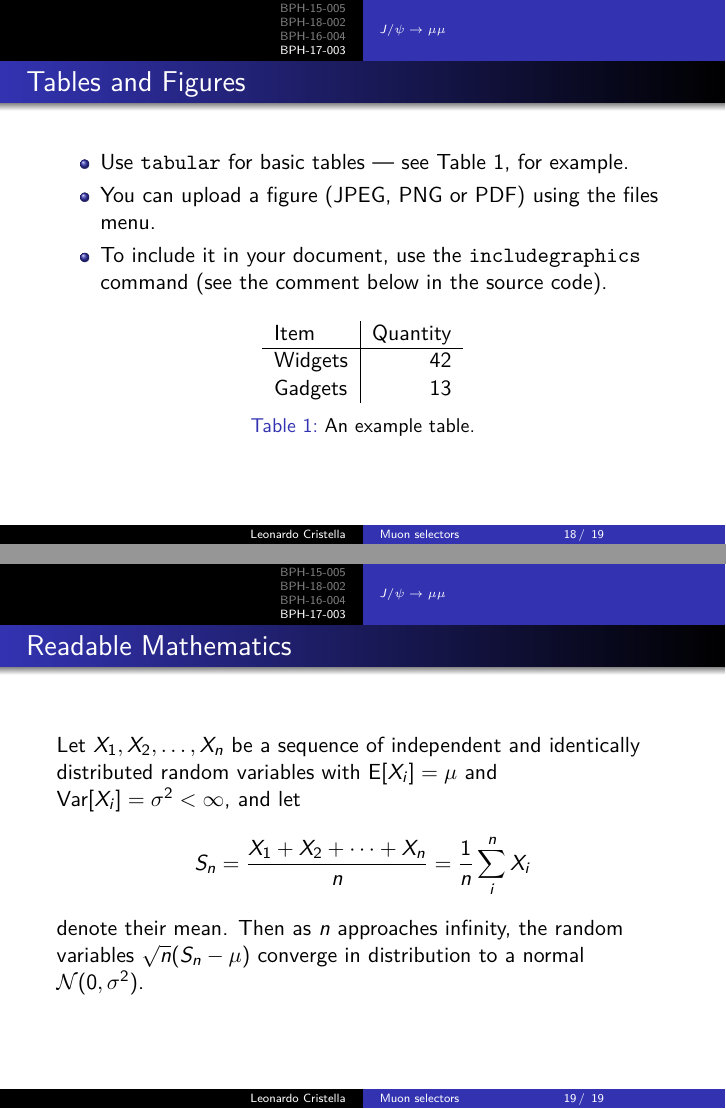
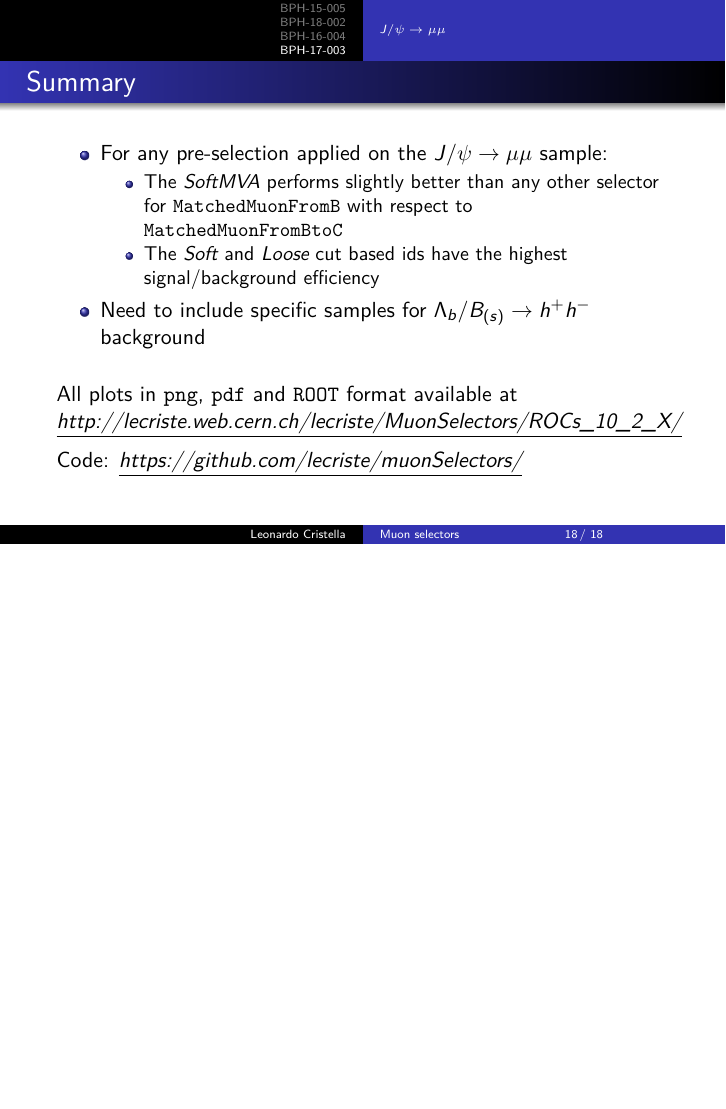
Before and after one commit to lecriste/MuonSelectors-slides, LaTeX slides (main.tex): pages 18 and 19 of 19 before the commit and page 18 of 18 after it, the two joined at a grey line, the shorter picture padded with empty space. Compiled offline with pdfLaTeX.

Commit message:
Add Conclusions

```diff
--- a/main.tex
+++ b/main.tex
@@ -16,7 +16,7 @@
 
 \expandafter \def \expandafter \insertshorttitle \expandafter{%
   \insertshorttitle \hfill%
-  \insertframenumber \,/\, \inserttotalframenumber
+  \insertframenumber \,/ \inserttotalframenumber
   }
 
 \usepackage[english]{babel}
@@ -37,10 +37,11 @@
 
 \graphicspath{{pics/ROCs_10_2_X/}}
 
-\title[Muon selectors]{Study of muon selectors performance for low \texorpdfstring{$p_T$}{pT} muons}
+\title[Muon selectors]{Study of muon selectors performance \\
+for low \texorpdfstring{$p_T$}{pT} muons}
 \author{Leonardo Cristella}
 \institute{University \& INFN of Bari}
-\date{Date of Presentation}
+\date{21 January 2018}
 
 \begin{document}
 
@@ -221,21 +224,32 @@ Among muons passing a given analysis pre-selection cuts
 } % \foreach \analysis
 
 
+\begin{frame}{Summary}
+\begin{itemize}
+    \item
+    For any pre-selection applied on the $\JpsiMuMu$ sample:
+    \begin{itemize}
+        \item The \emph{SoftMVA} performs slightly better than any other selector for \texttt{MatchedMuonFromB} with respect to \texttt{MatchedMuonFromBtoC}
 
-\begin{frame}{Tables and Figures}
+        \item The \emph{Soft} and \emph{Loose} cut based ids have the highest signal/background efficiency
+    \end{itemize}
 
-\begin{itemize}
-\item Use \texttt{tabular} for basic tables --- see Table~\ref{tab:widgets}, for example.
-\item You can upload a figure (JPEG, PNG or PDF) using the files menu.
-\item To include it in your document, use the \texttt{includegraphics} command (see the comment below in the source code).
+    \item
+    Need to include specific samples for $\BMuMuBkg$ background
 \end{itemize}
 
-% Commands to include a figure:
-%\begin{figure}
-%\includegraphics[width=\textwidth]{your-figure's-file-name}
-%\caption{\label{fig:your-figure}Caption goes here.}
-%\end{figure}
+\bigskip
 
+All plots in \texttt{png}, \texttt{pdf} and \texttt{ROOT} format available at\\
+\textit{\underline{http://lecriste.web.cern.ch/lecriste/MuonSelectors/ROCs\_10\_2\_X/}}
+
+\medskip
+
+Code:
+\textit{\underline{https://github.com/lecriste/muonSelectors/}}
+\end{frame}
+
+\begin{comment}
 \begin{table}
 \centering
 \begin{tabular}{l|r}
@@ -245,18 +259,6 @@ Gadgets & 13
 \end{tabular}
 \caption{\label{tab:widgets}An example table.}
 \end{table}
-
-\end{frame}
-
-%\subsection{Mathematics}
-
-\begin{frame}{Readable Mathematics}
-
-Let $X_1, X_2, \ldots, X_n$ be a sequence of independent and identically distributed random variables with $\text{E}[X_i] = \mu$ and $\text{Var}[X_i] = \sigma^2 < \infty$, and let
-$$S_n = \frac{X_1 + X_2 + \cdots + X_n}{n}
-      = \frac{1}{n}\sum_{i}^{n} X_i$$
-denote their mean. Then as $n$ approaches infinity, the random variables $\sqrt{n}(S_n - \mu)$ converge in distribution to a normal $\mathcal{N}(0, \sigma^2)$.
-
-\end{frame}
+\end{comment}
 
 \end{document}
```
Also changed, not shown: main.tex (10 more changed lines).
